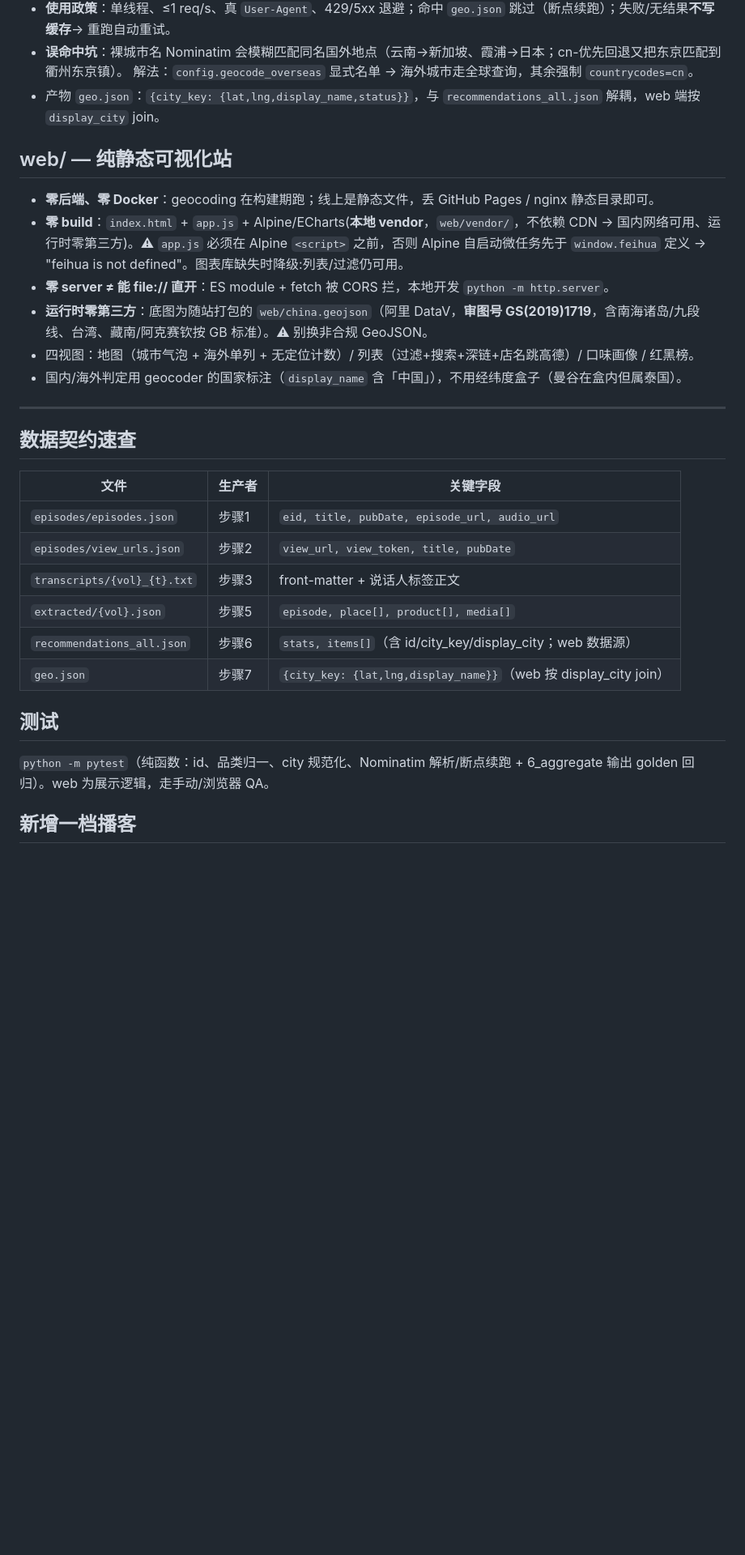
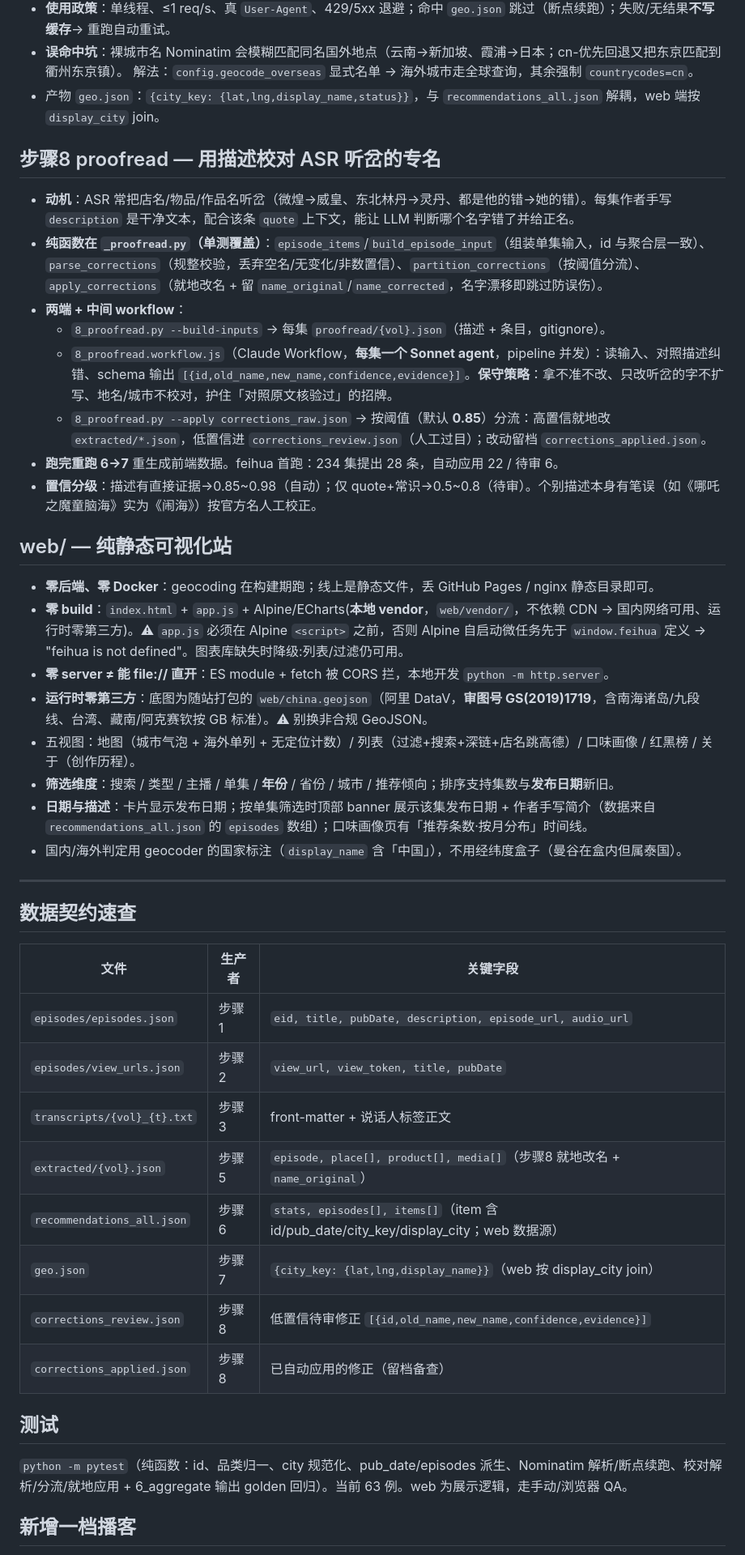
Before and after one commit to zj1123581321/podcast-insights, a Markdown page: docs/pipeline.md, the part around one of its changes. Shown at 81% size. GitHub-like rendering; blank space fills up the shorter version.

```diff
--- a/docs/pipeline.md
+++ b/docs/pipeline.md
@@ -94,13 +100,26 @@
   解法：`config.geocode_overseas` 显式名单 → 海外城市走全球查询，其余强制 `countrycodes=cn`。
 - 产物 `geo.json`：`{city_key: {lat,lng,display_name,status}}`，与 `recommendations_all.json` 解耦，web 端按 `display_city` join。
 
+## 步骤8 proofread — 用描述校对 ASR 听岔的专名
+
+- **动机**：ASR 常把店名/物品/作品名听岔（微煌→威皇、东北林丹→灵丹、都是他的错→她的错）。每集作者手写 `description` 是干净文本，配合该条 `quote` 上下文，能让 LLM 判断哪个名字错了并给正名。
+- **纯函数在 `_proofread.py`（单测覆盖）**：`episode_items`/`build_episode_input`（组装单集输入，id 与聚合层一致）、`parse_corrections`（规整校验，丢弃空名/无变化/非数置信）、`partition_corrections`（按阈值分流）、`apply_corrections`（就地改名 + 留 `name_original`/`name_corrected`，名字漂移即跳过防误伤）。
+- **两端 + 中间 workflow**：
+  - `8_proofread.py --build-inputs` → 每集 `proofread/{vol}.json`（描述 + 条目，gitignore）。
+  - `8_proofread.workflow.js`（Claude Workflow，**每集一个 Sonnet agent**，pipeline 并发）：读输入、对照描述纠错、schema 输出 `[{id,old_name,new_name,confidence,evidence}]`。**保守策略**：拿不准不改、只改听岔的字不扩写、地名/城市不校对，护住「对照原文核验过」的招牌。
+  - `8_proofread.py --apply corrections_raw.json` → 按阈值（默认 **0.85**）分流：高置信就地改 `extracted/*.json`，低置信进 `corrections_review.json`（人工过目）；改动留档 `corrections_applied.json`。
+- **跑完重跑 6→7** 重生成前端数据。feihua 首跑：234 集提出 28 条，自动应用 22 / 待审 6。
+- **置信分级**：描述有直接证据→0.85~0.98（自动）；仅 quote+常识→0.5~0.8（待审）。个别描述本身有笔误（如《哪吒之魔童脑海》实为《闹海》）按官方名人工校正。
+
 ## web/ — 纯静态可视化站
 
 - **零后端、零 Docker**：geocoding 在构建期跑；线上是静态文件，丢 GitHub Pages / nginx 静态目录即可。
 - **零 build**：`index.html` + `app.js` + Alpine/ECharts(**本地 vendor**，`web/vendor/`，不依赖 CDN → 国内网络可用、运行时零第三方)。⚠ `app.js` 必须在 Alpine `<script>` 之前，否则 Alpine 自启动微任务先于 `window.feihua` 定义 → "feihua is not defined"。图表库缺失时降级:列表/过滤仍可用。
 - **零 server ≠ 能 file:// 直开**：ES module + fetch 被 CORS 拦，本地开发 `python -m http.server`。
 - **运行时零第三方**：底图为随站打包的 `web/china.geojson`（阿里 DataV，**审图号 GS(2019)1719**，含南海诸岛/九段线、台湾、藏南/阿克赛钦按 GB 标准）。⚠ 别换非合规 GeoJSON。
-- 四视图：地图（城市气泡 + 海外单列 + 无定位计数）/ 列表（过滤+搜索+深链+店名跳高德）/ 口味画像 / 红黑榜。
+- 五视图：地图（城市气泡 + 海外单列 + 无定位计数）/ 列表（过滤+搜索+深链+店名跳高德）/ 口味画像 / 红黑榜 / 关于（创作历程）。
+- **筛选维度**：搜索 / 类型 / 主播 / 单集 / **年份** / 省份 / 城市 / 推荐倾向；排序支持集数与**发布日期**新旧。
+- **日期与描述**：卡片显示发布日期；按单集筛选时顶部 banner 展示该集发布日期 + 作者手写简介（数据来自 `recommendations_all.json` 的 `episodes` 数组）；口味画像页有「推荐条数·按月分布」时间线。
 - 国内/海外判定用 geocoder 的国家标注（`display_name` 含「中国」），不用经纬度盒子（曼谷在盒内但属泰国）。
 
 ---
@@ -109,16 +128,18 @@
 
 | 文件 | 生产者 | 关键字段 |
 |---|---|---|
-| `episodes/episodes.json` | 步骤1 | `eid, title, pubDate, episode_url, audio_url` |
+| `episodes/episodes.json` | 步骤1 | `eid, title, pubDate, description, episode_url, audio_url` |
 | `episodes/view_urls.json` | 步骤2 | `view_url, view_token, title, pubDate` |
 | `transcripts/{vol}_{t}.txt` | 步骤3 | front-matter + 说话人标签正文 |
-| `extracted/{vol}.json` | 步骤5 | `episode, place[], product[], media[]` |
-| `recommendations_all.json` | 步骤6 | `stats, items[]`（含 id/city_key/display_city；web 数据源） |
+| `extracted/{vol}.json` | 步骤5 | `episode, place[], product[], media[]`（步骤8 就地改名 + `name_original`） |
+| `recommendations_all.json` | 步骤6 | `stats, episodes[], items[]`（item 含 id/pub_date/city_key/display_city；web 数据源） |
 | `geo.json` | 步骤7 | `{city_key: {lat,lng,display_name}}`（web 按 display_city join） |
+| `corrections_review.json` | 步骤8 | 低置信待审修正 `[{id,old_name,new_name,confidence,evidence}]` |
+| `corrections_applied.json` | 步骤8 | 已自动应用的修正（留档备查） |
 
 ## 测试
 
-`python -m pytest`（纯函数：id、品类归一、city 规范化、Nominatim 解析/断点续跑 + 6_aggregate 输出 golden 回归）。web 为展示逻辑，走手动/浏览器 QA。
+`python -m pytest`（纯函数：id、品类归一、city 规范化、pub_date/episodes 派生、Nominatim 解析/断点续跑、校对解析/分流/就地应用 + 6_aggregate 输出 golden 回归）。当前 63 例。web 为展示逻辑，走手动/浏览器 QA。
 
 ## 新增一档播客
 
```
Also changed, not shown: other parts of docs/pipeline.md (+13 -7 lines), README.md (+24 -13 lines).
